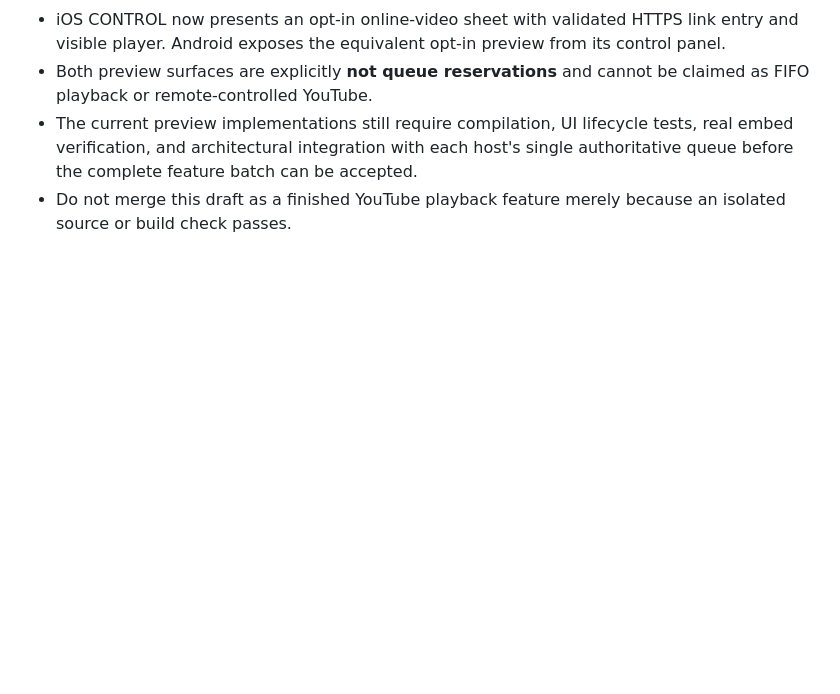
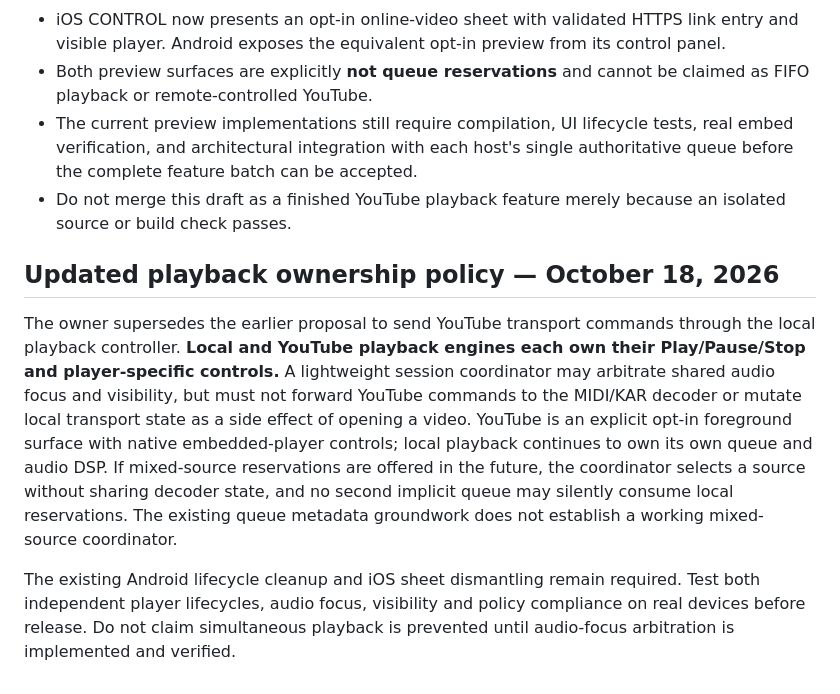
Before and after one commit to Kanta-studio/Kanta-reborn, a Markdown page: docs/YOUTUBE_PLAYBACK_PLAN.md, the part around the change. GitHub-like rendering; blank space fills up the shorter version.

Commit message:
docs: establish independent YouTube and local transport ownership policy

```diff
--- a/docs/YOUTUBE_PLAYBACK_PLAN.md
+++ b/docs/YOUTUBE_PLAYBACK_PLAN.md
@@ -78,3 +78,9 @@ The owner selected feature-batch delivery instead of a PR per helper or lifecycl
 - Both preview surfaces are explicitly **not queue reservations** and cannot be claimed as FIFO playback or remote-controlled YouTube.
 - The current preview implementations still require compilation, UI lifecycle tests, real embed verification, and architectural integration with each host's single authoritative queue before the complete feature batch can be accepted.
 - Do not merge this draft as a finished YouTube playback feature merely because an isolated source or build check passes.
+
+## Updated playback ownership policy — October 18, 2026
+
+The owner supersedes the earlier proposal to send YouTube transport commands through the local playback controller. **Local and YouTube playback engines each own their Play/Pause/Stop and player-specific controls.** A lightweight session coordinator may arbitrate shared audio focus and visibility, but must not forward YouTube commands to the MIDI/KAR decoder or mutate local transport state as a side effect of opening a video. YouTube is an explicit opt-in foreground surface with native embedded-player controls; local playback continues to own its own queue and audio DSP. If mixed-source reservations are offered in the future, the coordinator selects a source without sharing decoder state, and no second implicit queue may silently consume local reservations. The existing queue metadata groundwork does not establish a working mixed-source coordinator.
+
+The existing Android lifecycle cleanup and iOS sheet dismantling remain required. Test both independent player lifecycles, audio focus, visibility and policy compliance on real devices before release. Do not claim simultaneous playback is prevented until audio-focus arbitration is implemented and verified.
```
